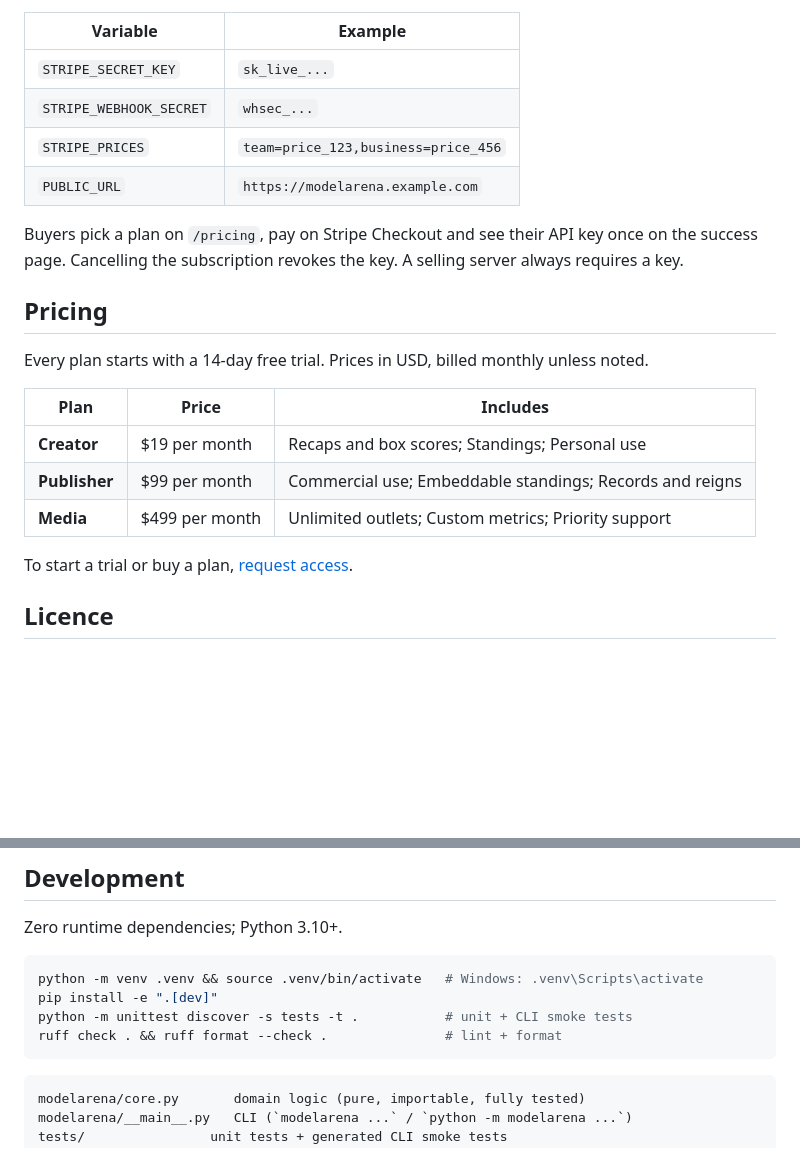
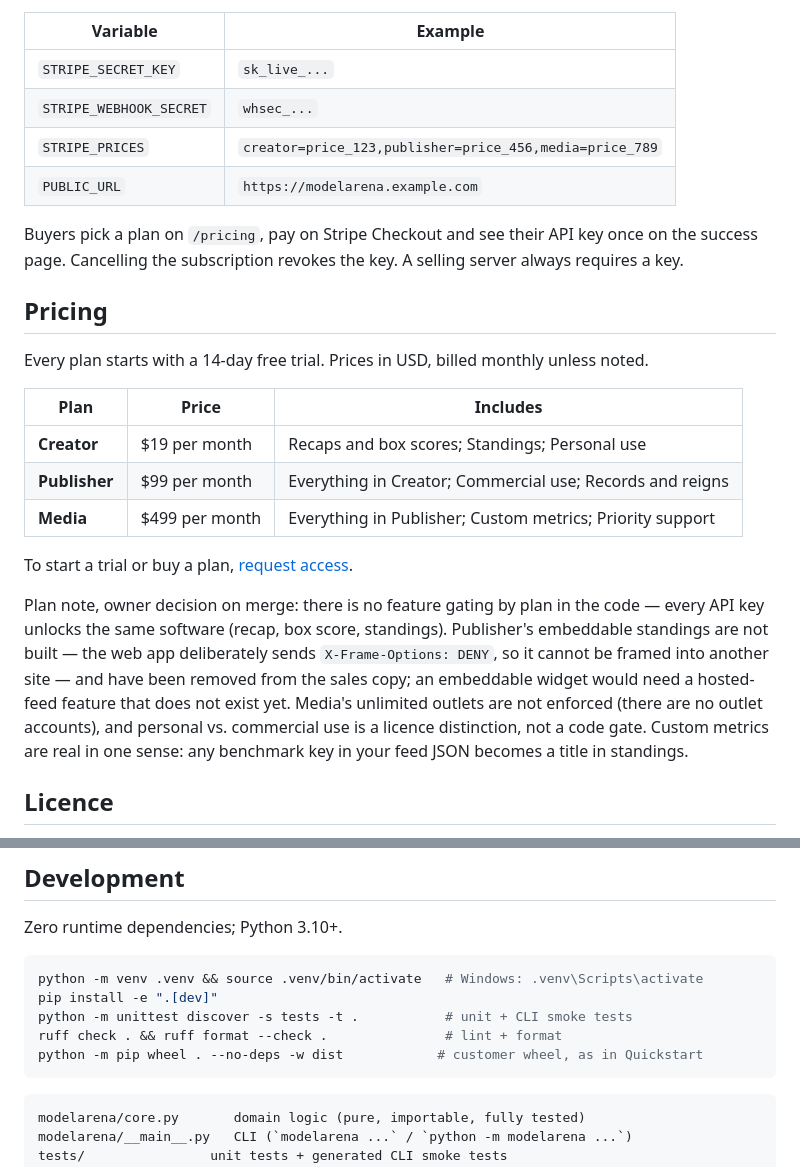
Before and after one commit to eliem08/modelarena, a Markdown page: README.md, 2 parts joined by grey strips. Rendered like a GitHub page; blank space fills up the shorter version.

Commit message:
sell-ready: pricing copy corrected, no plan gating

````diff
--- a/README.md
+++ b/README.md
@@ -48,7 +48,7 @@ To sell self-serve, set four variables and point a Stripe webhook at `https://<y
 |---|---|
 | `STRIPE_SECRET_KEY` | `sk_live_...` |
 | `STRIPE_WEBHOOK_SECRET` | `whsec_...` |
-| `STRIPE_PRICES` | `team=price_123,business=price_456` |
+| `STRIPE_PRICES` | `creator=price_123,publisher=price_456,media=price_789` |
 | `PUBLIC_URL` | `https://modelarena.example.com` |
 
 Buyers pick a plan on `/pricing`, pay on Stripe Checkout and see their API key once on the success page. Cancelling the subscription revokes the key. A selling server always requires a key.
@@ -60,10 +60,12 @@ Every plan starts with a 14-day free trial. Prices in USD, billed monthly unless
 | Plan | Price | Includes |
 |---|---|---|
 | **Creator** | $19 per month | Recaps and box scores; Standings; Personal use |
-| **Publisher** | $99 per month | Commercial use; Embeddable standings; Records and reigns |
-| **Media** | $499 per month | Unlimited outlets; Custom metrics; Priority support |
+| **Publisher** | $99 per month | Everything in Creator; Commercial use; Records and reigns |
+| **Media** | $499 per month | Everything in Publisher; Custom metrics; Priority support |
 
 To start a trial or buy a plan, [request access](https://github.com/eliem08/modelarena/issues/new?title=ModelArena%20trial&labels=sales).
+
+Plan note, owner decision on merge: there is no feature gating by plan in the code — every API key unlocks the same software (recap, box score, standings). Publisher's embeddable standings are not built — the web app deliberately sends `X-Frame-Options: DENY`, so it cannot be framed into another site — and have been removed from the sales copy; an embeddable widget would need a hosted-feed feature that does not exist yet. Media's unlimited outlets are not enforced (there are no outlet accounts), and personal vs. commercial use is a licence distinction, not a code gate. Custom metrics are real in one sense: any benchmark key in your feed JSON becomes a title in standings.
 
 ## Licence
 
@@ -105,6 +107,7 @@ python -m venv .venv && source .venv/bin/activate   # Windows: .venv\Scripts\act
 pip install -e ".[dev]"
 python -m unittest discover -s tests -t .           # unit + CLI smoke tests
 ruff check . && ruff format --check .               # lint + format
+python -m pip wheel . --no-deps -w dist            # customer wheel, as in Quickstart
 ```
 
 ```
````
